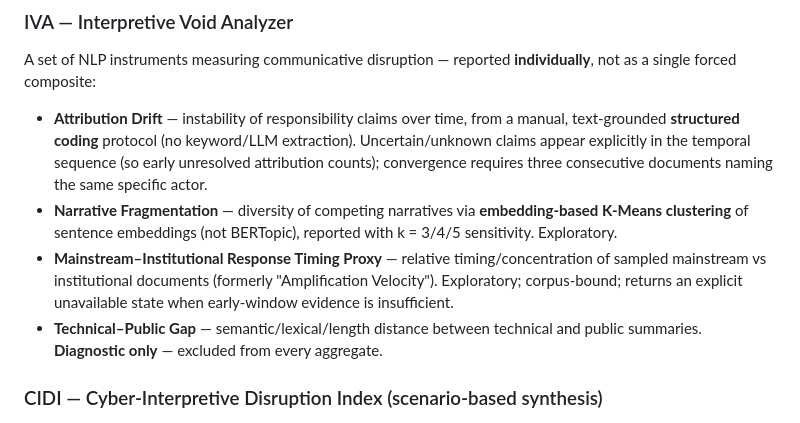
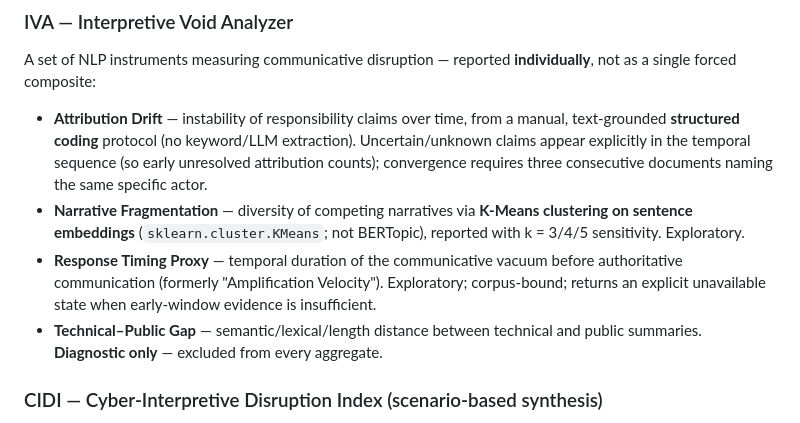
Before and after one commit to GiovanniArosio/cidf-framework, a Markdown page: README.md, the part around the change. Rendered like a GitHub page.

Commit message:
docs: clarify Narrative Fragmentation (sklearn KMeans) and Response Timing Proxy in README
- Narrative Fragmentation: state K-Means clustering on sentence embeddings
  (sklearn.cluster.KMeans), not BERTopic.
- Rename the IVA timing instrument to "Response Timing Proxy — temporal duration
  of the communicative vacuum before authoritative communication" (was the
  "Mainstream–Institutional Response Timing Proxy" / formerly "Amplification
  Velocity"); methodological caveats retained.

Co-Authored-By: Claude Opus 4.8 <noreply@anthropic.com>

```diff
--- a/README.md
+++ b/README.md
@@ -36,8 +36,8 @@ Measures the operational sophistication of cyber incidents using the MITRE ATT&C
 ### IVA — Interpretive Void Analyzer
 A set of NLP instruments measuring communicative disruption — reported **individually**, not as a single forced composite:
 - **Attribution Drift** — instability of responsibility claims over time, from a manual, text-grounded **structured coding** protocol (no keyword/LLM extraction). Uncertain/unknown claims appear explicitly in the temporal sequence (so early unresolved attribution counts); convergence requires three consecutive documents naming the same specific actor.
-- **Narrative Fragmentation** — diversity of competing narratives via **embedding-based K-Means clustering** of sentence embeddings (not BERTopic), reported with k = 3/4/5 sensitivity. Exploratory.
-- **Mainstream–Institutional Response Timing Proxy** — relative timing/concentration of sampled mainstream vs institutional documents (formerly "Amplification Velocity"). Exploratory; corpus-bound; returns an explicit unavailable state when early-window evidence is insufficient.
+- **Narrative Fragmentation** — diversity of competing narratives via **K-Means clustering on sentence embeddings** (`sklearn.cluster.KMeans`; not BERTopic), reported with k = 3/4/5 sensitivity. Exploratory.
+- **Response Timing Proxy** — temporal duration of the communicative vacuum before authoritative communication (formerly "Amplification Velocity"). Exploratory; corpus-bound; returns an explicit unavailable state when early-window evidence is insufficient.
 - **Technical–Public Gap** — semantic/lexical/length distance between technical and public summaries. **Diagnostic only** — excluded from every aggregate.
 
 ### CIDI — Cyber-Interpretive Disruption Index (scenario-based synthesis)
```
